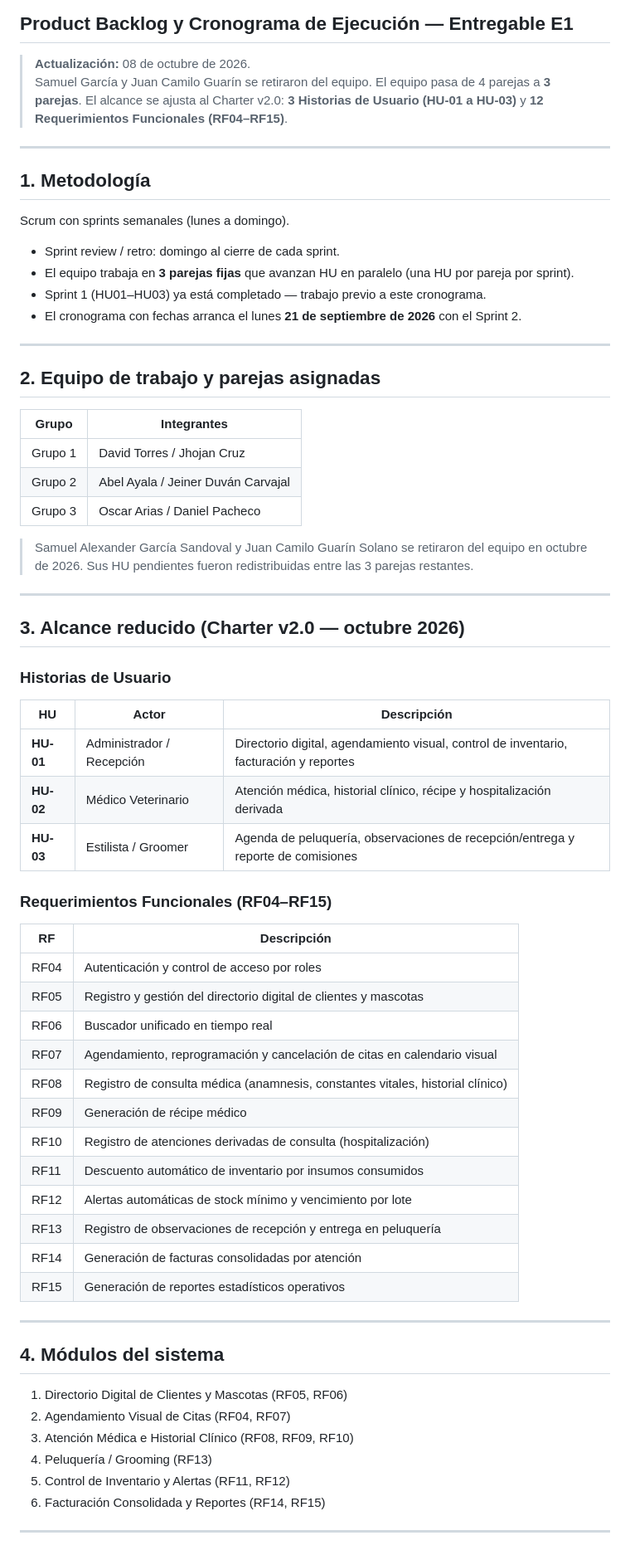
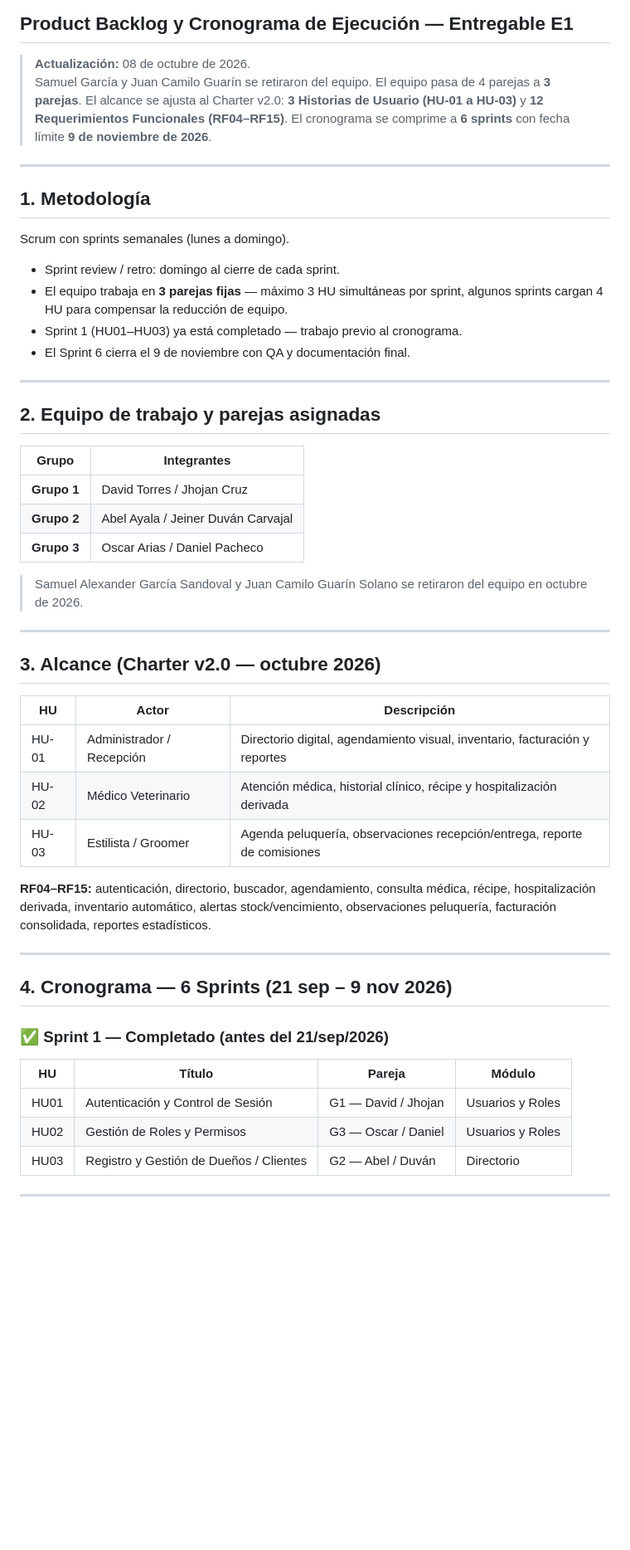
Before and after one commit to Cruz-Fernando/prados-pets, a Markdown page: BACKLOG.md, the part around one of its changes. Shown at 83% size. GitHub-like rendering; blank space fills up the shorter version.

```diff
--- a/BACKLOG.md
+++ b/BACKLOG.md
@@ -2,7 +2,7 @@
 ## Product Backlog y Cronograma de Ejecución — Entregable E1
 
 > **Actualización:** 08 de octubre de 2026.
-> Samuel García y Juan Camilo Guarín se retiraron del equipo. El equipo pasa de 4 parejas a **3 parejas**. El alcance se ajusta al Charter v2.0: **3 Historias de Usuario (HU-01 a HU-03)** y **12 Requerimientos Funcionales (RF04–RF15)**.
+> Samuel García y Juan Camilo Guarín se retiraron del equipo. El equipo pasa de 4 parejas a **3 parejas**. El alcance se ajusta al Charter v2.0: **3 Historias de Usuario (HU-01 a HU-03)** y **12 Requerimientos Funcionales (RF04–RF15)**. El cronograma se comprime a **6 sprints** con fecha límite **9 de noviembre de 2026**.
 
 ---
 
@@ -11,9 +11,9 @@
 Scrum con sprints semanales (lunes a domingo).
 
 - Sprint review / retro: domingo al cierre de cada sprint.
-- El equipo trabaja en **3 parejas fijas** que avanzan HU en paralelo (una HU por pareja por sprint).
-- Sprint 1 (HU01–HU03) ya está completado — trabajo previo a este cronograma.
-- El cronograma con fechas arranca el lunes **21 de septiembre de 2026** con el Sprint 2.
+- El equipo trabaja en **3 parejas fijas** — máximo 3 HU simultáneas por sprint, algunos sprints cargan 4 HU para compensar la reducción de equipo.
+- Sprint 1 (HU01–HU03) ya está completado — trabajo previo al cronograma.
+- El Sprint 6 cierra el 9 de noviembre con QA y documentación final.
 
 ---
 
@@ -21,51 +21,35 @@ Scrum con sprints semanales (lunes a domingo).
 
 | Grupo | Integrantes |
 |---|---|
-| Grupo 1 | David Torres / Jhojan Cruz |
-| Grupo 2 | Abel Ayala / Jeiner Duván Carvajal |
-| Grupo 3 | Oscar Arias / Daniel Pacheco |
+| **Grupo 1** | David Torres / Jhojan Cruz |
+| **Grupo 2** | Abel Ayala / Jeiner Duván Carvajal |
+| **Grupo 3** | Oscar Arias / Daniel Pacheco |
 
-> Samuel Alexander García Sandoval y Juan Camilo Guarín Solano se retiraron del equipo en octubre de 2026. Sus HU pendientes fueron redistribuidas entre las 3 parejas restantes.
+> Samuel Alexander García Sandoval y Juan Camilo Guarín Solano se retiraron del equipo en octubre de 2026.
 
 ---
 
-## 3. Alcance reducido (Charter v2.0 — octubre 2026)
-
-### Historias de Usuario
+## 3. Alcance (Charter v2.0 — octubre 2026)
 
 | HU | Actor | Descripción |
 |---|---|---|
-| **HU-01** | Administrador / Recepción | Directorio digital, agendamiento visual, control de inventario, facturación y reportes |
-| **HU-02** | Médico Veterinario | Atención médica, historial clínico, récipe y hospitalización derivada |
-| **HU-03** | Estilista / Groomer | Agenda de peluquería, observaciones de recepción/entrega y reporte de comisiones |
+| HU-01 | Administrador / Recepción | Directorio digital, agendamiento visual, inventario, facturación y reportes |
+| HU-02 | Médico Veterinario | Atención médica, historial clínico, récipe y hospitalización derivada |
+| HU-03 | Estilista / Groomer | Agenda peluquería, observaciones recepción/entrega, reporte de comisiones |
 
-### Requerimientos Funcionales (RF04–RF15)
-
-| RF | Descripción |
-|---|---|
-| RF04 | Autenticación y control de acceso por roles |
-| RF05 | Registro y gestión del directorio digital de clientes y mascotas |
-| RF06 | Buscador unificado en tiempo real |
-| RF07 | Agendamiento, reprogramación y cancelación de citas en calendario visual |
-| RF08 | Registro de consulta médica (anamnesis, constantes vitales, historial clínico) |
-| RF09 | Generación de récipe médico |
-| RF10 | Registro de atenciones derivadas de consulta (hospitalización) |
-| RF11 | Descuento automático de inventario por insumos consumidos |
-| RF12 | Alertas automáticas de stock mínimo y vencimiento por lote |
-| RF13 | Registro de observaciones de recepción y entrega en peluquería |
-| RF14 | Generación de facturas consolidadas por atención |
-| RF15 | Generación de reportes estadísticos operativos |
+**RF04–RF15:** autenticación, directorio, buscador, agendamiento, consulta médica, récipe, hospitalización derivada, inventario automático, alertas stock/vencimiento, observaciones peluquería, facturación consolidada, reportes estadísticos.
 
 ---
 
-## 4. Módulos del sistema
+## 4. Cronograma — 6 Sprints (21 sep – 9 nov 2026)
 
-1. Directorio Digital de Clientes y Mascotas (RF05, RF06)
-2. Agendamiento Visual de Citas (RF04, RF07)
-3. Atención Médica e Historial Clínico (RF08, RF09, RF10)
-4. Peluquería / Grooming (RF13)
-5. Control de Inventario y Alertas (RF11, RF12)
-6. Facturación Consolidada y Reportes (RF14, RF15)
+### ✅ Sprint 1 — Completado (antes del 21/sep/2026)
+
+| HU | Título | Pareja | Módulo |
+|---|---|---|---|
+| HU01 | Autenticación y Control de Sesión | G1 — David / Jhojan | Usuarios y Roles |
+| HU02 | Gestión de Roles y Permisos | G3 — Oscar / Daniel | Usuarios y Roles |
+| HU03 | Registro y Gestión de Dueños / Clientes | G2 — Abel / Duván | Directorio |
 
 ---
 
```
Also changed, not shown: other parts of BACKLOG.md (+41 -46 lines).
